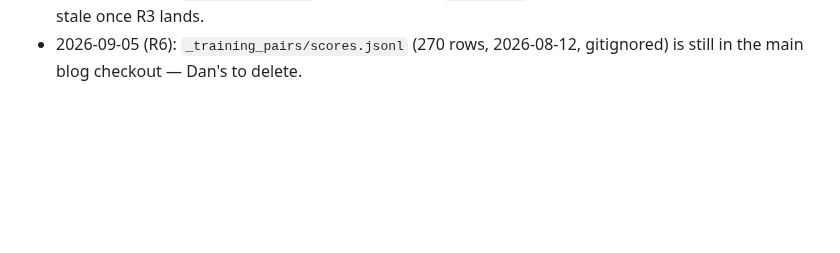
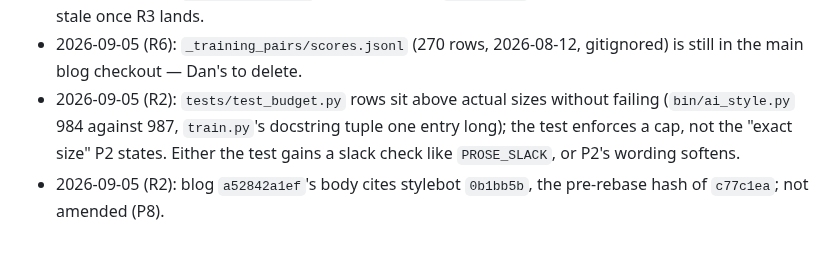
Before and after one commit to danmackinlay/stylebot, a Markdown page: _plans/ship-shape-2-2026-09.md, the part around the change. Rendered like a GitHub page; blank space fills up the shorter version.

Commit message:
plans: §8 gains R2's two reports
Co-Authored-By: Claude Fable 5.1 <noreply@anthropic.com>

```diff
--- a/_plans/ship-shape-2-2026-09.md
+++ b/_plans/ship-shape-2-2026-09.md
@@ -310,3 +310,9 @@ Appended by the master, dated, one line each.
   "until ai-style grows one"; stale once R3 lands.
 - 2026-09-05 (R6): `_training_pairs/scores.jsonl` (270 rows, 2026-08-12,
   gitignored) is still in the main blog checkout — Dan's to delete.
+- 2026-09-05 (R2): `tests/test_budget.py` rows sit above actual sizes without
+  failing (`bin/ai_style.py` 984 against 987, `train.py`'s docstring tuple one
+  entry long); the test enforces a cap, not the "exact size" P2 states. Either
+  the test gains a slack check like `PROSE_SLACK`, or P2's wording softens.
+- 2026-09-05 (R2): blog `a52842a1ef`'s body cites stylebot `0b1bb5b`, the
+  pre-rebase hash of `c77c1ea`; not amended (P8).
```
